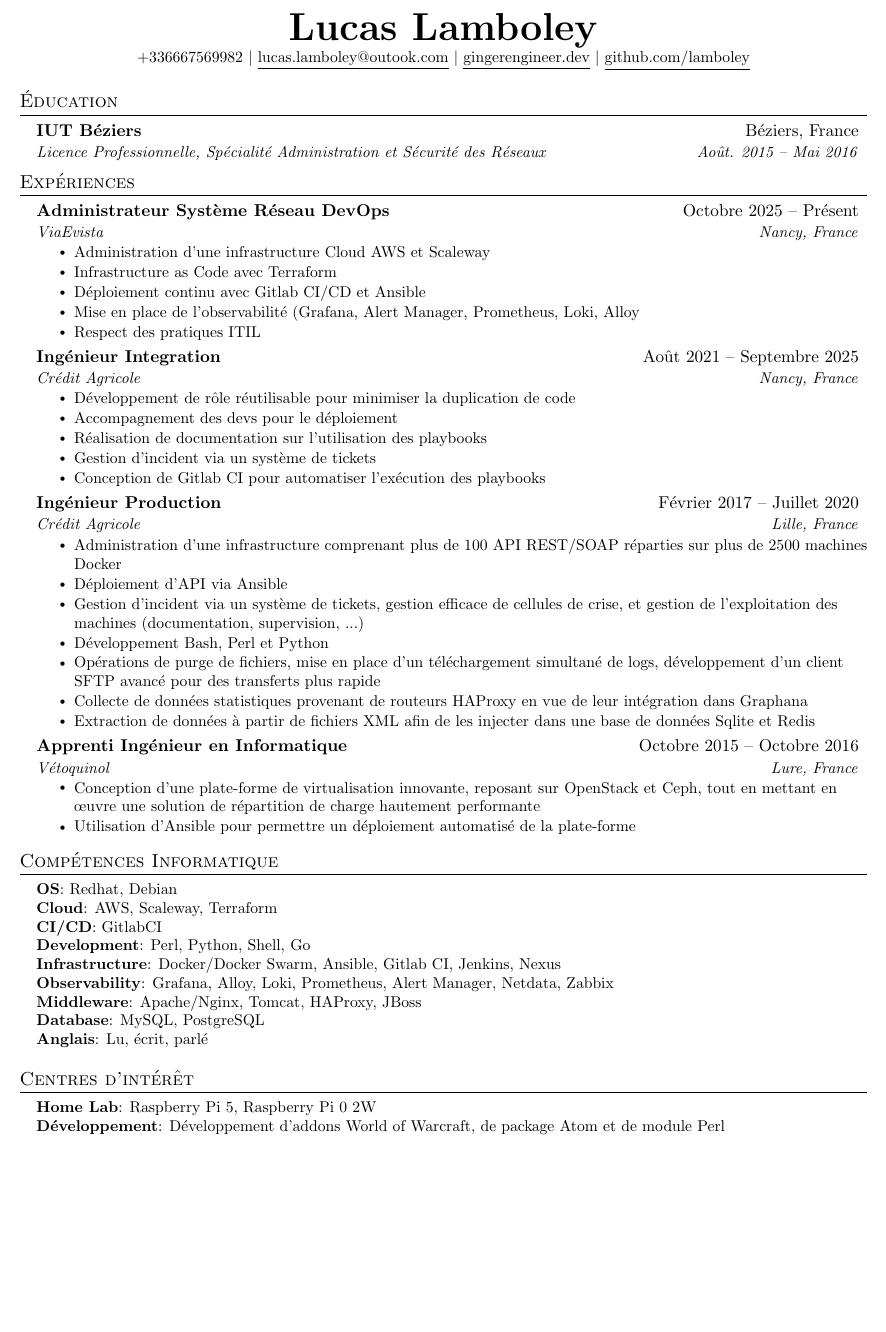
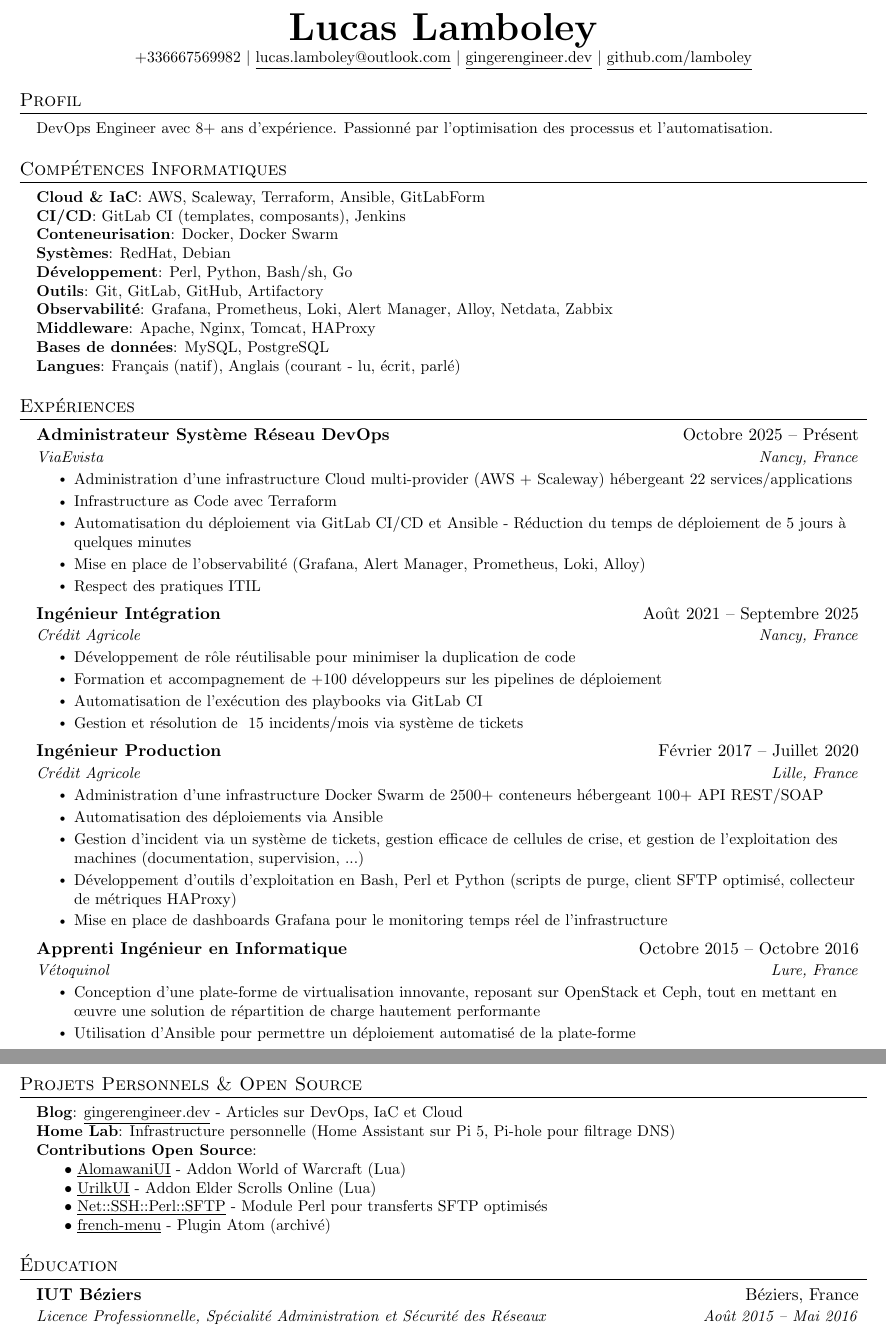
Before and after one commit to lamboley/lamboley-CV, a LaTeX document (main.tex): part of the page before the commit and two parts of pages 1 and 2 of 2 after it, the two joined at a grey line, cut so that both start at the same text, the shorter picture padded with empty space. Compiled offline with pdfLaTeX.

Commit message:
Update main.tex

```diff
--- a/main.tex
+++ b/main.tex
@@ -96,17 +96,33 @@
 
 \begin{center}
     \textbf{\Huge \scshape Lucas Lamboley} \\ \vspace{1pt}
-    \small +336667569982 $|$ \href{mailto:lucas.lamboley@outook.com}{\underline{lucas.lamboley@outook.com}} $|$
+    \small +336667569982 $|$ \href{mailto:lucas.lamboley@outlook.com}{\underline{lucas.lamboley@outlook.com}} $|$
     \href{https://gingerengineer.dev}{\underline{gingerengineer.dev}} $|$
     \href{https://github.com/lamboley}{\underline{github.com/lamboley}}
 \end{center}
 
-\section{Éducation}
-  \resumeSubHeadingListStart
-    \resumeSubheading
-      {IUT Béziers}{Béziers, France}
-      {Licence Professionnelle, Spécialité Administration et Sécurité des Réseaux}{Août. 2015 -- Mai 2016}
-  \resumeSubHeadingListEnd
+\section{Profil}
+\begin{itemize}[leftmargin=0.15in, label={}]
+    \small{\item{
+    DevOps Engineer avec 8+ ans d'expérience. Passionné par l'optimisation des processus et l'automatisation.
+    }}
+\end{itemize}
+
+\section{Compétences Informatiques}
+ \begin{itemize}[leftmargin=0.15in, label={}]
+    \small{\item{
+     \textbf{Cloud \& IaC}: AWS, Scaleway, Terraform, Ansible, GitLabForm \\
+     \textbf{CI/CD}: GitLab CI (templates, composants), Jenkins \\
+     \textbf{Conteneurisation}: Docker, Docker Swarm \\
+     \textbf{Systèmes}: RedHat, Debian \\
+     \textbf{Développement}: Perl, Python, Bash/sh, Go \\
+     \textbf{Outils}: Git, GitLab, GitHub, Artifactory \\
+     \textbf{Observabilité}: Grafana, Prometheus, Loki, Alert Manager, Alloy, Netdata, Zabbix \\
+     \textbf{Middleware}: Apache, Nginx, Tomcat, HAProxy \\
+     \textbf{Bases de données}: MySQL, PostgreSQL \\
+     \textbf{Langues}: Français (natif), Anglais (courant - lu, écrit, parlé)
+    }}
+ \end{itemize}
 
 \section{Expériences}
   \resumeSubHeadingListStart
@@ -115,35 +131,32 @@
       {Administrateur Système Réseau DevOps}{Octobre 2025 -- Présent}
       {ViaEvista}{Nancy, France}
       \resumeItemListStart
-        \resumeItem{Administration d'une infrastructure Cloud AWS et Scaleway}
+        \resumeItem{Administration d'une infrastructure Cloud multi-provider (AWS + Scaleway) hébergeant 22 services/applications}
         \resumeItem{Infrastructure as Code avec Terraform}
-        \resumeItem{Déploiement continu avec Gitlab CI/CD et Ansible}
-        \resumeItem{Mise en place de l'observabilité (Grafana, Alert Manager, Prometheus, Loki, Alloy}
+        \resumeItem{Automatisation du déploiement via GitLab CI/CD et Ansible - Réduction du temps de déploiement de 5 jours à quelques minutes}
+        \resumeItem{Mise en place de l'observabilité (Grafana, Alert Manager, Prometheus, Loki, Alloy)}
         \resumeItem{Respect des pratiques ITIL}
       \resumeItemListEnd
 
     \resumeSubheading
-      {Ingénieur Integration}{Août 2021 -- Septembre 2025}
+      {Ingénieur Intégration}{Août 2021 -- Septembre 2025}
       {Crédit Agricole}{Nancy, France}
       \resumeItemListStart
         \resumeItem{Développement de rôle réutilisable pour minimiser la duplication de code}
-        \resumeItem{Accompagnement des devs pour le déploiement}
-        \resumeItem{Réalisation de documentation sur l'utilisation des playbooks}
-        \resumeItem{Gestion d’incident via un système de tickets}
-        \resumeItem{Conception de Gitlab CI pour automatiser l’exécution des playbooks}
+        \resumeItem{Formation et accompagnement de +100 développeurs sur les pipelines de déploiement}
+        \resumeItem{Automatisation de l'exécution des playbooks via GitLab CI}
+        \resumeItem{Gestion et résolution de ~15 incidents/mois via système de tickets}
     \resumeItemListEnd
 
     \resumeSubheading
       {Ingénieur Production}{Février 2017 -- Juillet 2020}
       {Crédit Agricole}{Lille, France}
       \resumeItemListStart
-        \resumeItem{Administration d'une infrastructure comprenant plus de 100 API REST/SOAP réparties sur plus de 2500 machines Docker}
-        \resumeItem{Déploiement d'API via Ansible}
+        \resumeItem{Administration d'une infrastructure Docker Swarm de 2500+ conteneurs hébergeant 100+ API REST/SOAP}
+        \resumeItem{Automatisation des déploiements via Ansible}
         \resumeItem{Gestion d'incident via un système de tickets, gestion efficace de cellules de crise, et gestion de l'exploitation des machines (documentation, supervision, ...)}
-        \resumeItem{Développement Bash, Perl et Python}
-        \resumeItem{Opérations de purge de fichiers, mise en place d'un téléchargement simultané de logs, développement d'un client SFTP avancé pour des transferts plus rapide}
-        \resumeItem{Collecte de données statistiques provenant de routeurs HAProxy en vue de leur intégration dans Graphana}
-        \resumeItem{Extraction de données à partir de fichiers XML afin de les injecter dans une base de données Sqlite et Redis}
+        \resumeItem{Développement d'outils d'exploitation en Bash, Perl et Python (scripts de purge, client SFTP optimisé, collecteur de métriques HAProxy)}
+        \resumeItem{Mise en place de dashboards Grafana pour le monitoring temps réel de l'infrastructure}
     \resumeItemListEnd
 
     \resumeSubheading
@@ -153,30 +166,26 @@
         \resumeItem{Conception d'une plate-forme de virtualisation innovante, reposant sur OpenStack et Ceph, tout en mettant en œuvre une solution de répartition de charge hautement performante}
         \resumeItem{Utilisation d'Ansible pour permettre un déploiement automatisé de la plate-forme}
     \resumeItemListEnd
+  \resumeSubHeadingListEnd
 
-\resumeSubHeadingListEnd
-
-\section{Compétences Informatique}
+\section{Projets Personnels \& Open Source}
  \begin{itemize}[leftmargin=0.15in, label={}]
     \small{\item{
-     \textbf{OS}{: Redhat, Debian} \\
-     \textbf{Cloud}{: AWS, Scaleway, Terraform} \\
-     \textbf{CI/CD}{: GitlabCI} \\
-     \textbf{Development}{: Perl, Python, Shell, Go} \\
-     \textbf{Infrastructure}{: Docker/Docker Swarm, Ansible, Gitlab CI, Jenkins, Nexus} \\
-     \textbf{Observability}{: Grafana, Alloy, Loki, Prometheus, Alert Manager, Netdata, Zabbix} \\
-     \textbf{Middleware}{: Apache/Nginx, Tomcat, HAProxy, JBoss} \\
-     \textbf{Database}{: MySQL, PostgreSQL} \\
-     \textbf{Anglais}{: Lu, écrit, parlé}
+     \textbf{Blog}: \href{https://gingerengineer.dev/}{\underline{gingerengineer.dev}} - Articles sur DevOps, IaC et Cloud \\
+     \textbf{Home Lab}: Infrastructure personnelle (Home Assistant sur Pi 5, Pi-hole pour filtrage DNS) \\
+     \textbf{Contributions Open Source}: \\
+     \hspace{0.2in} • \href{https://github.com/lamboley/AlomawaniUI}{\underline{AlomawaniUI}} - Addon World of Warcraft (Lua) \\
+     \hspace{0.2in} • \href{https://github.com/lamboley/UrilkUI}{\underline{UrilkUI}} - Addon Elder Scrolls Online (Lua) \\
+     \hspace{0.2in} • \href{https://github.com/lamboley/Net-SSH-Perl-SFTP}{\underline{Net::SSH::Perl::SFTP}} - Module Perl pour transferts SFTP optimisés \\
+     \hspace{0.2in} • \href{https://github.com/lamboley/atom-french-menu}{\underline{french-menu}} - Plugin Atom (archivé)
     }}
  \end{itemize}
 
-\section{Centres d'intérêt}
- \begin{itemize}[leftmargin=0.15in, label={}]
-    \small{\item{
-     \textbf{Home Lab}{: Raspberry Pi 5, Raspberry Pi 0 2W} \\
-     \textbf{Développement}{: Développement d'addons World of Warcraft, de package Atom et de module Perl}
-    }}
- \end{itemize}
+ \section{Éducation}
+  \resumeSubHeadingListStart
+    \resumeSubheading
+      {IUT Béziers}{Béziers, France}
+      {Licence Professionnelle, Spécialité Administration et Sécurité des Réseaux}{Août 2015 -- Mai 2016}
+  \resumeSubHeadingListEnd
 
 \end{document}
```
